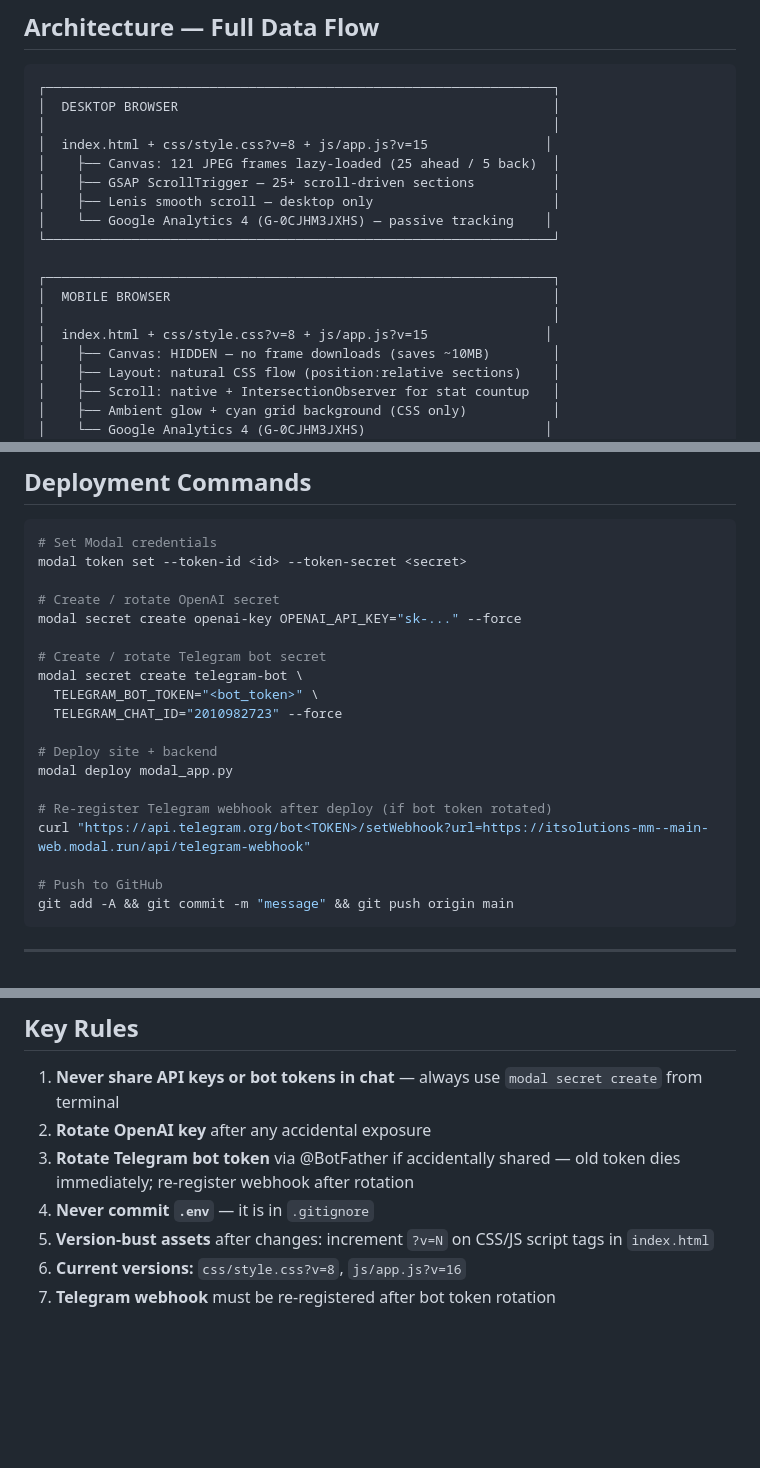
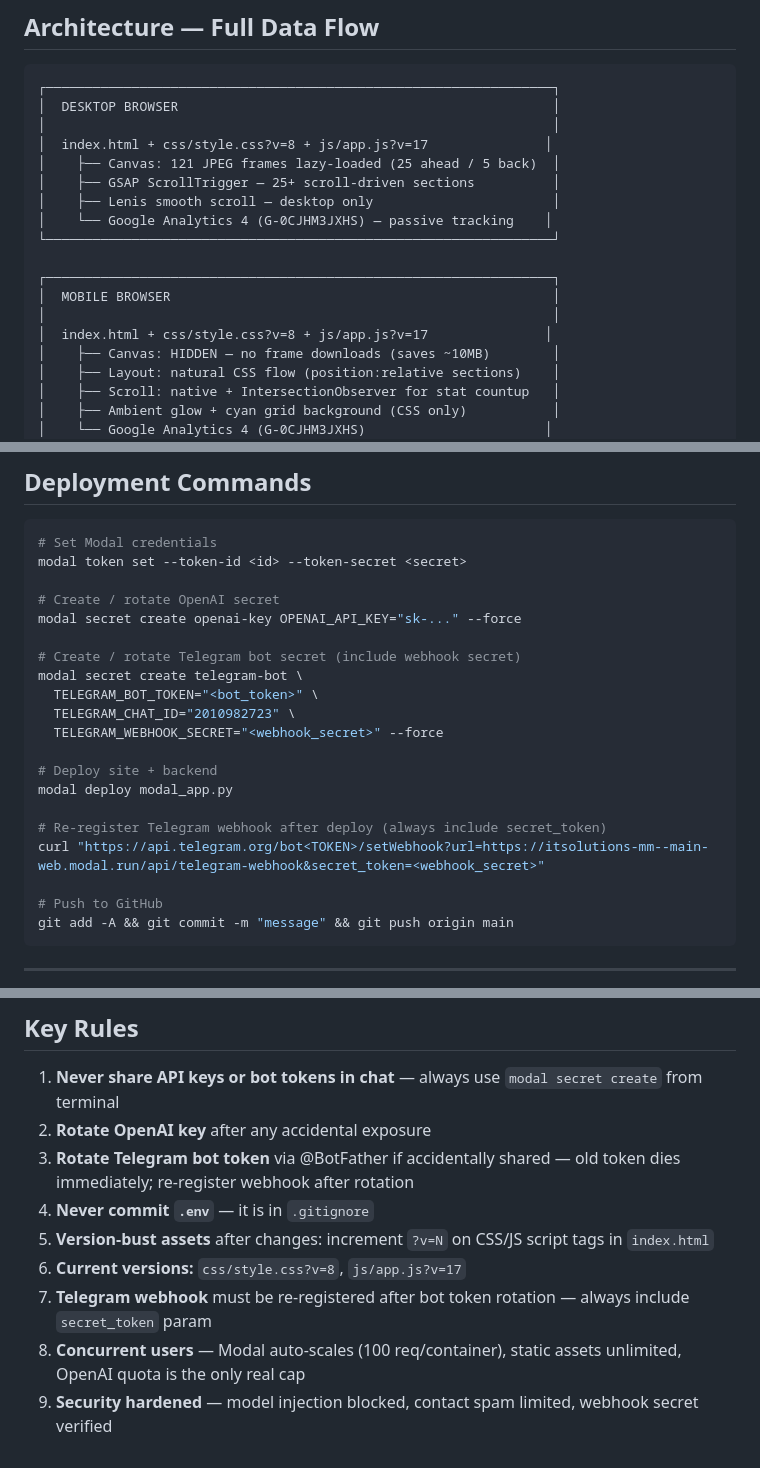
Before and after one commit to kyawzinIT99/MasterAI-Lab, a Markdown page: WORKFLOW.md, 3 parts joined by grey strips. Drawn GitHub-style; blank space fills up the shorter version.

Commit message:
Update WORKFLOW.md with security hardening + latest versions
- Document API security: model injection block, contact rate limit, webhook secret
- Update asset versions to js/app.js?v=17
- Add concurrent users + security notes to Key Rules
- Update deployment commands to include TELEGRAM_WEBHOOK_SECRET
- modal_app.py: sync with deployed security hardening

Co-Authored-By: Claude Sonnet 4.6 <noreply@anthropic.com>

```diff
--- a/WORKFLOW.md
+++ b/WORKFLOW.md
@@ -31,7 +31,7 @@
 ┌─────────────────────────────────────────────────────────────────┐
 │  DESKTOP BROWSER                                                │
 │                                                                 │
-│  index.html + css/style.css?v=8 + js/app.js?v=15               │
+│  index.html + css/style.css?v=8 + js/app.js?v=17               │
 │    ├── Canvas: 121 JPEG frames lazy-loaded (25 ahead / 5 back)  │
 │    ├── GSAP ScrollTrigger — 25+ scroll-driven sections          │
 │    ├── Lenis smooth scroll — desktop only                       │
@@ -41,7 +41,7 @@
 ┌─────────────────────────────────────────────────────────────────┐
 │  MOBILE BROWSER                                                 │
 │                                                                 │
-│  index.html + css/style.css?v=8 + js/app.js?v=15               │
+│  index.html + css/style.css?v=8 + js/app.js?v=17               │
 │    ├── Canvas: HIDDEN — no frame downloads (saves ~10MB)        │
 │    ├── Layout: natural CSS flow (position:relative sections)    │
 │    ├── Scroll: native + IntersectionObserver for stat countup   │
@@ -124,16 +130,17 @@ modal token set --token-id <id> --token-secret <secret>
 # Create / rotate OpenAI secret
 modal secret create openai-key OPENAI_API_KEY="sk-..." --force
 
-# Create / rotate Telegram bot secret
+# Create / rotate Telegram bot secret (include webhook secret)
 modal secret create telegram-bot \
   TELEGRAM_BOT_TOKEN="<bot_token>" \
-  TELEGRAM_CHAT_ID="2010982723" --force
+  TELEGRAM_CHAT_ID="2010982723" \
+  TELEGRAM_WEBHOOK_SECRET="<webhook_secret>" --force
 
 # Deploy site + backend
 modal deploy modal_app.py
 
-# Re-register Telegram webhook after deploy (if bot token rotated)
-curl "https://api.telegram.org/bot<TOKEN>/setWebhook?url=https://itsolutions-mm--main-web.modal.run/api/telegram-webhook"
+# Re-register Telegram webhook after deploy (always include secret_token)
+curl "https://api.telegram.org/bot<TOKEN>/setWebhook?url=https://itsolutions-mm--main-web.modal.run/api/telegram-webhook&secret_token=<webhook_secret>"
 
 # Push to GitHub
 git add -A && git commit -m "message" && git push origin main
@@ -199,5 +206,7 @@ git add -A && git commit -m "message" && git push origin main
 3. **Rotate Telegram bot token** via @BotFather if accidentally shared — old token dies immediately; re-register webhook after rotation
 4. **Never commit `.env`** — it is in `.gitignore`
 5. **Version-bust assets** after changes: increment `?v=N` on CSS/JS script tags in `index.html`
-6. **Current versions:** `css/style.css?v=8`, `js/app.js?v=16`
-7. **Telegram webhook** must be re-registered after bot token rotation
+6. **Current versions:** `css/style.css?v=8`, `js/app.js?v=17`
+7. **Telegram webhook** must be re-registered after bot token rotation — always include `secret_token` param
+8. **Concurrent users** — Modal auto-scales (100 req/container), static assets unlimited, OpenAI quota is the only real cap
+9. **Security hardened** — model injection blocked, contact spam limited, webhook secret verified
```
Also changed, not shown: other parts of WORKFLOW.md (+8 -2 lines).
